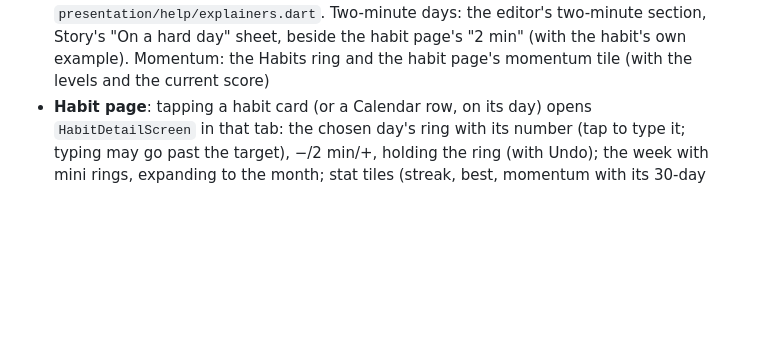
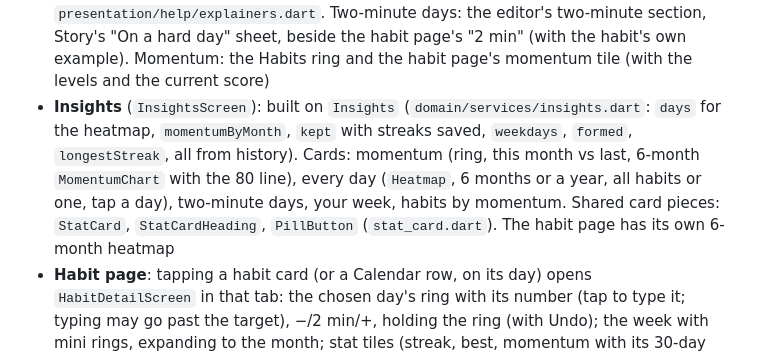
Before and after one commit to gwaihirf22/atomic-momentum, a Markdown page: CLAUDE.md, the part around one of its changes. Rendered like a GitHub page; blank space fills up the shorter version.

Commit message:
Docs: Insights
Co-Authored-By: Claude Opus 5.5 (1M context) <noreply@anthropic.com>

```diff
--- a/CLAUDE.md
+++ b/CLAUDE.md
@@ -118,6 +118,7 @@ tool/device_notification_check.sh "iPhone 17 Pro"
 - **Breaking a habit**: `Habit.goal` is build, quit (target 0: any slip breaks the day) or limit (target = most allowed per day/week/month). For a habit being broken a period is kept at or under the limit, nothing logged included, from the day it was first tracked; the day under way counts while under but can't make up for a slip before it (`StreakCalculator` `BreakRule`, `Habit.wasCompletedOnDate`); momentum gives 1 or 0 per period. Reminders become a daily check-in ("Still on track? Log any slips."), never dropped; no streak warnings. The editor's Build | Break pill (`GoalPill`, confirm each time) frames Story ("I will quit [smoking]", "I will keep [alcohol] to [2 drinks] [a day]") and Builder (break steps and quick picks); a habit's goal can't change once added. Cards show the room left (`Habit.roomLeftOn`), "Clean today"/"1 slip today" (`BreakWording`), + logs a slip, and the ring takes no tap or hold
 - **Notifications**: each habit's `HabitNotify` (sound, time-sensitive, streak warnings), set in the editor's reminder section; Settings → Notifications has the default sound (Chime), quiet hours and "Time-sensitive alerts". Sounds are three original tones from `tool/make_sounds.py` (`ios/Runner/*.wav`, `android/.../res/raw/`); `NotificationService.detailsFor` builds iOS/Android details (Android: a channel per sound), and the schedulers resolve habits against `NotifyDefaults`. Time-sensitive needs the entitlement in `ios/Runner/Runner.entitlements` (enable the capability on the Apple Developer account). Quiet hours (`QuietHours.shift`): early notifications wait until they end, late ones come 15 minutes before they start, same day
 - **Explainers**: a gray (i) (`InfoButton`, `presentation/widgets/info_button.dart`) opens a sheet (`showInfoSheet`) for an `InfoTopic`; the words live in `presentation/help/explainers.dart`. Two-minute days: the editor's two-minute section, Story's "On a hard day" sheet, beside the habit page's "2 min" (with the habit's own example). Momentum: the Habits ring and the habit page's momentum tile (with the levels and the current score)
+- **Insights** (`InsightsScreen`): built on `Insights` (`domain/services/insights.dart`: `days` for the heatmap, `momentumByMonth`, `kept` with streaks saved, `weekdays`, `formed`, `longestStreak`, all from history). Cards: momentum (ring, this month vs last, 6-month `MomentumChart` with the 80 line), every day (`Heatmap`, 6 months or a year, all habits or one, tap a day), two-minute days, your week, habits by momentum. Shared card pieces: `StatCard`, `StatCardHeading`, `PillButton` (`stat_card.dart`). The habit page has its own 6-month heatmap
 - **Habit page**: tapping a habit card (or a Calendar row, on its day) opens `HabitDetailScreen` in that tab: the chosen day's ring with its number (tap to type it; typing may go past the target), −/2 min/+, holding the ring (with Undo); the week with mini rings, expanding to the month; stat tiles (streak, best, momentum with its 30-day line, recent periods kept) and an 8-week (or 8-month) trend, all from `HabitStats` (`domain/services/habit_stats.dart`); the habit's "why" (`Habit.why`) and day notes (`Habit.dayNotes`). Its last row, "Edit habit & notifications", opens the editor (so does swipe → Edit on the card)
 - **Over the target**: a period may hold up to `Habit.maxOverTarget` (10) times the target ("10/8" counts as done); + and tapping a ring still stop at the target, only typing goes past it. Rings and percentages clamp to full
 - **Last 7 days**: each card's stats row ends with small bars for the habit's last seven periods (days, or weeks/months for longer habits), from `recentPeriods` (`domain/services/recent_periods.dart`): full = done, half = two-minute, partial height, flat = missed, outline = under way, dot = rest day; periods before the habit was tracked aren't drawn (`RecentPeriodsBar`)
```
Also changed, not shown: other parts of CLAUDE.md (+1 -1 lines).
